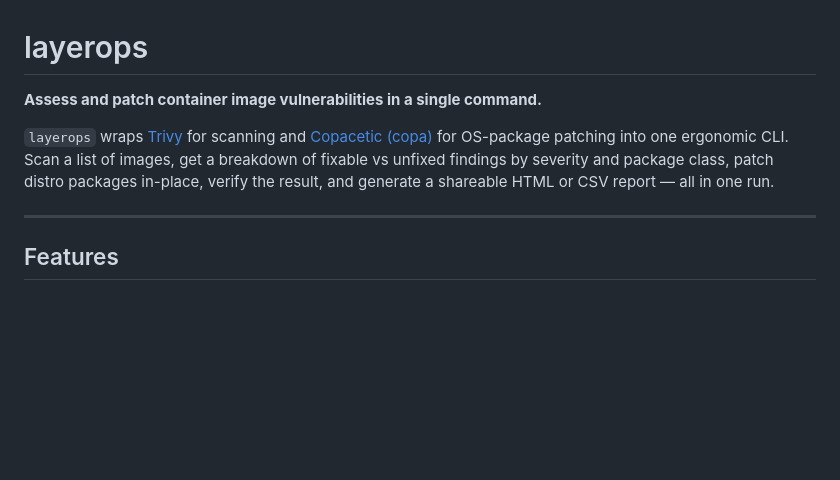
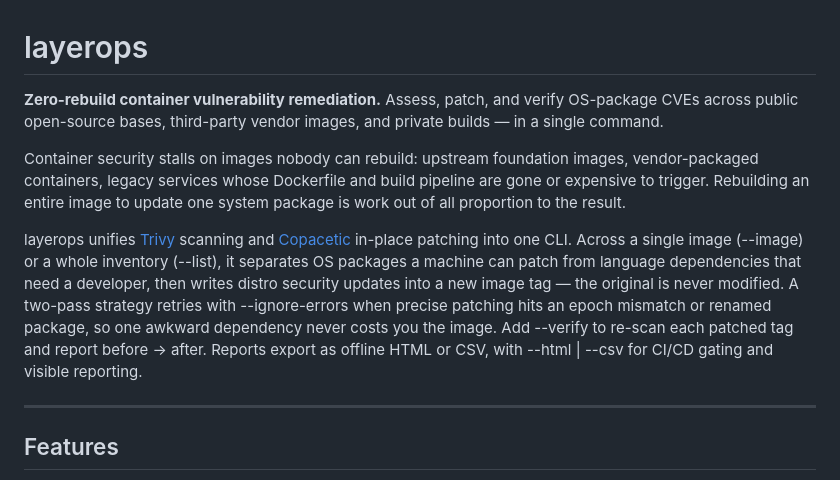
Before and after one commit to hrushikeshkuwlekar/layerops, a Markdown page: README.md, the part around the change. GitHub-like rendering; blank space fills up the shorter version.

Commit message:
docs: update repository description with zero-rebuild remediation overview

```diff
--- a/README.md
+++ b/README.md
@@ -1,8 +1,11 @@
 # layerops
 
-**Assess and patch container image vulnerabilities in a single command.**
+**Zero-rebuild container vulnerability remediation.**
+Assess, patch, and verify OS-package CVEs across public open-source bases, third-party vendor images, and private builds — in a single command.
 
-`layerops` wraps [Trivy](https://github.com/aquasecurity/trivy) for scanning and [Copacetic (copa)](https://github.com/project-copacetic/copacetic) for OS-package patching into one ergonomic CLI. Scan a list of images, get a breakdown of fixable vs unfixed findings by severity and package class, patch distro packages in-place, verify the result, and generate a shareable HTML or CSV report — all in one run.
+Container security stalls on images nobody can rebuild: upstream foundation images, vendor-packaged containers, legacy services whose Dockerfile and build pipeline are gone or expensive to trigger. Rebuilding an entire image to update one system package is work out of all proportion to the result.
+
+layerops unifies [Trivy](https://github.com/aquasecurity/trivy) scanning and [Copacetic](https://github.com/project-copacetic/copacetic) in-place patching into one CLI. Across a single image (--image) or a whole inventory (--list), it separates OS packages a machine can patch from language dependencies that need a developer, then writes distro security updates into a new image tag — the original is never modified. A two-pass strategy retries with --ignore-errors when precise patching hits an epoch mismatch or renamed package, so one awkward dependency never costs you the image. Add --verify to re-scan each patched tag and report before → after. Reports export as offline HTML or CSV, with --html | --csv for CI/CD gating and visible reporting.
 
 ---
 
```
